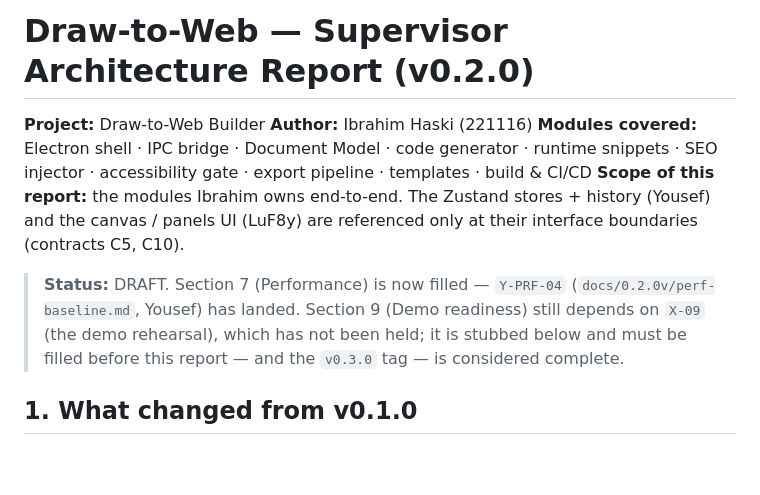
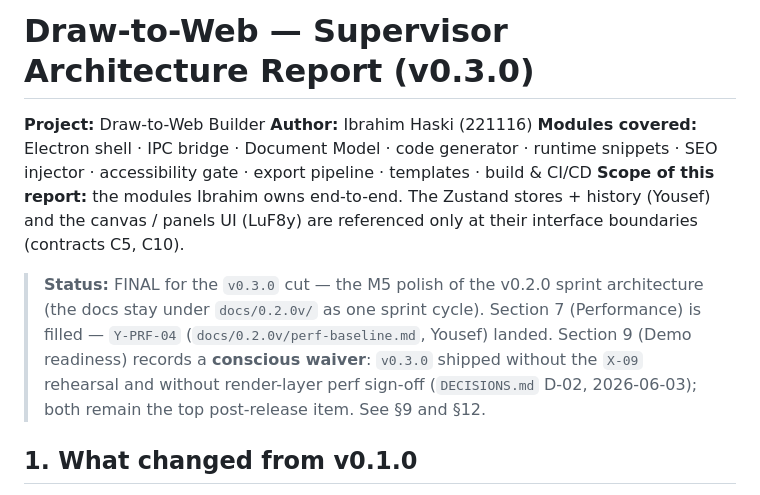
Before and after one commit to ibrah5em/Draw-to-Web, a Markdown page: docs/0.2.0v/supervisor-report.md, the part around the change. Drawn GitHub-style; blank space fills up the shorter version.

Commit message:
docs: retitle supervisor report for the v0.3.0 cut
The report documents the v0.3.0 (M5) cut but was titled "(v0.2.0)", and
its status block still read "DRAFT … must be filled before the v0.3.0
tag" even though v0.3.0 has shipped. Retitle to (v0.3.0) and align the
status block to FINAL-with-waiver, matching the X-09 / render-perf waiver
the body already records in §9 and §12 (DECISIONS.md D-02).

Keeps the docs under docs/0.2.0v/ — v0.3.0 is the M5 polish of the same
sprint cycle, so this takes option A (retitle) over option B (promote to
docs/0.3.0v/), which would churn the many CLAUDE.md / rules / skills
references to the folder.

Closes #91

```diff
--- a/docs/0.2.0v/supervisor-report.md
+++ b/docs/0.2.0v/supervisor-report.md
@@ -1,4 +1,4 @@
-# Draw-to-Web — Supervisor Architecture Report (v0.2.0)
+# Draw-to-Web — Supervisor Architecture Report (v0.3.0)
 
 **Project:** Draw-to-Web Builder
 **Author:** Ibrahim Haski (221116)
@@ -7,11 +7,13 @@
 stores + history (Yousef) and the canvas / panels UI (LuF8y) are referenced
 only at their interface boundaries (contracts C5, C10).
 
-> **Status:** DRAFT. Section 7 (Performance) is now filled — `Y-PRF-04`
-> (`docs/0.2.0v/perf-baseline.md`, Yousef) has landed. Section 9 (Demo
-> readiness) still depends on `X-09` (the demo rehearsal), which has not been
-> held; it is stubbed below and must be filled before this report — and the
-> `v0.3.0` tag — is considered complete.
+> **Status:** FINAL for the `v0.3.0` cut — the M5 polish of the v0.2.0 sprint
+> architecture (the docs stay under `docs/0.2.0v/` as one sprint cycle).
+> Section 7 (Performance) is filled — `Y-PRF-04` (`docs/0.2.0v/perf-baseline.md`,
+> Yousef) landed. Section 9 (Demo readiness) records a **conscious waiver**:
+> `v0.3.0` shipped without the `X-09` rehearsal and without render-layer perf
+> sign-off (`DECISIONS.md` D-02, 2026-06-03); both remain the top post-release
+> item. See §9 and §12.
 
 ## 1. What changed from v0.1.0
 
```
